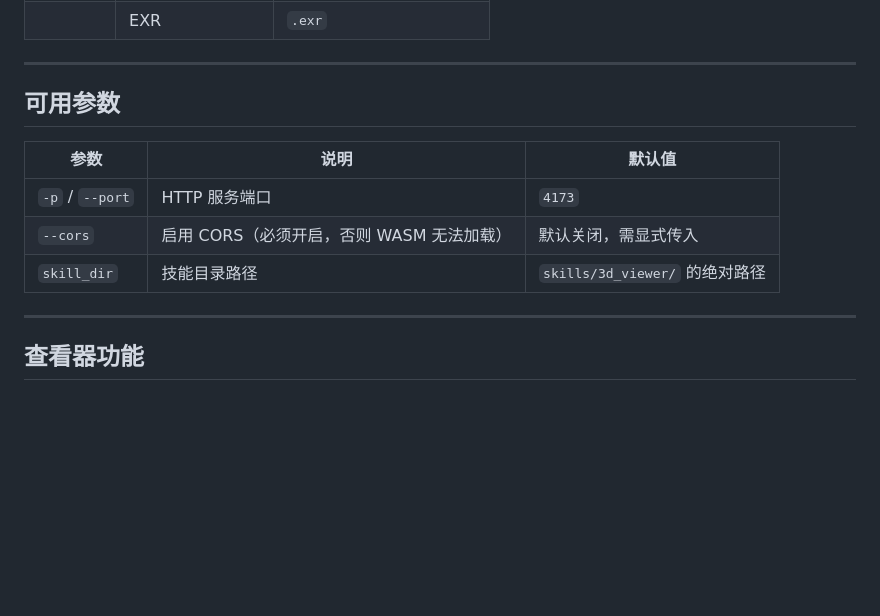
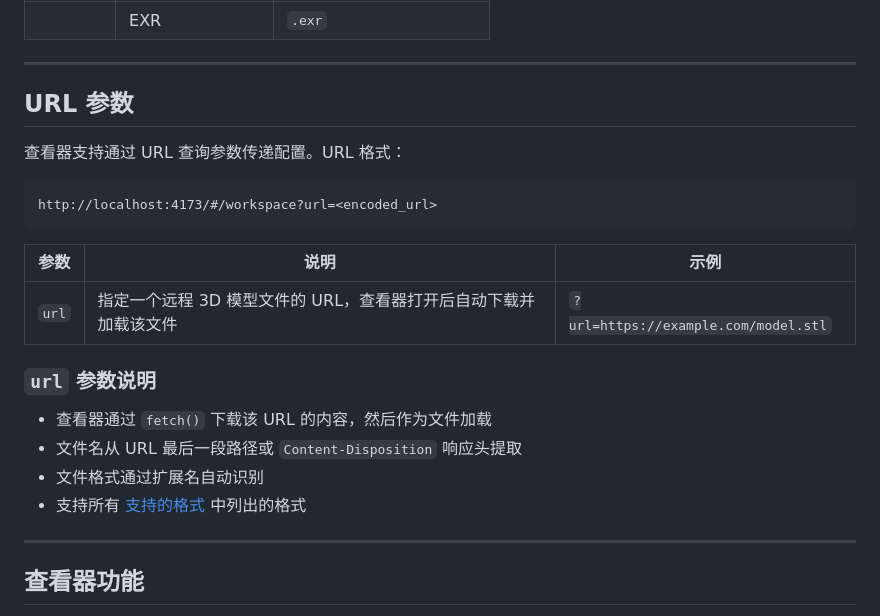
Before and after one commit to Faicad/3d_viewer_ai, a Markdown page: README.md, the part around the change. GitHub-like rendering; blank space fills up the shorter version.

Commit message:
docs: fix README parameters — use app URL params instead of web server flags

````diff
--- a/README.md
+++ b/README.md
@@ -61,13 +61,24 @@ python -m http.server 4173           # Python 方式
 
 ---
 
-## 可用参数
+## URL 参数
 
-| 参数 | 说明 | 默认值 |
-|------|------|--------|
-| `-p` / `--port` | HTTP 服务端口 | `4173` |
-| `--cors` | 启用 CORS（必须开启，否则 WASM 无法加载） | 默认关闭，需显式传入 |
-| `skill_dir` | 技能目录路径 | `skills/3d_viewer/` 的绝对路径 |
+查看器支持通过 URL 查询参数传递配置。URL 格式：
+
+```
+http://localhost:4173/#/workspace?url=<encoded_url>
+```
+
+| 参数 | 说明 | 示例 |
+|------|------|------|
+| `url` | 指定一个远程 3D 模型文件的 URL，查看器打开后自动下载并加载该文件 | `?url=https://example.com/model.stl` |
+
+### `url` 参数说明
+
+- 查看器通过 `fetch()` 下载该 URL 的内容，然后作为文件加载
+- 文件名从 URL 最后一段路径或 `Content-Disposition` 响应头提取
+- 文件格式通过扩展名自动识别
+- 支持所有 [支持的格式](#支持的格式) 中列出的格式
 
 ---
 
````
